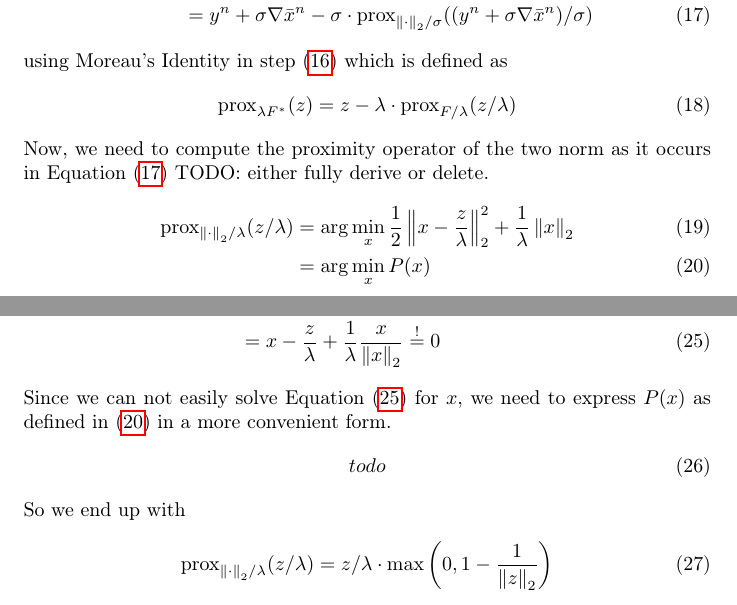
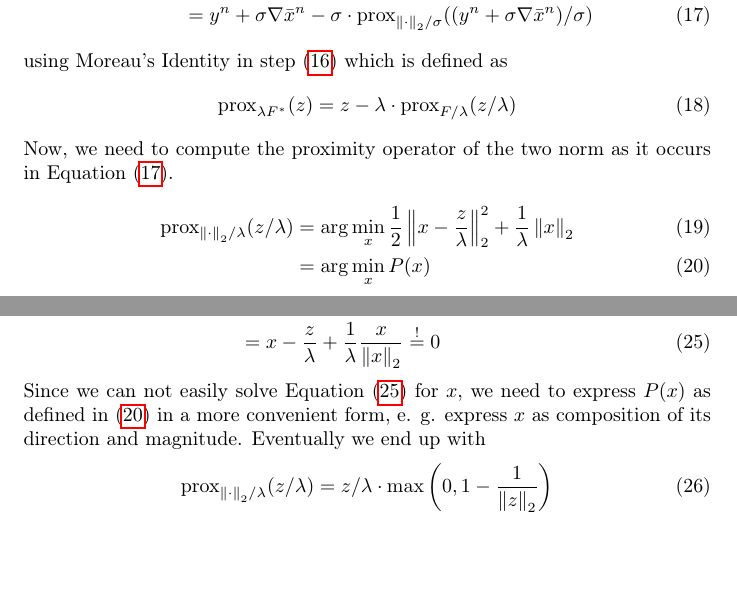
Before and after one commit to panmari/convex_optimization_superresolution, a LaTeX document (report_primal_dual/report-superresolution-dual.tex): two parts of pages 3 and 4 of 9, joined at a grey line, cut so that both start at the same text, the shorter picture padded with empty space. Compiled offline with pdfLaTeX.

Commit message:
Various fixes to report.

```diff
--- a/report_primal_dual/report-superresolution-dual.tex
+++ b/report_primal_dual/report-superresolution-dual.tex
@@ -142,7 +142,7 @@ using Moreau's Identity in step \eqref{eq:moreaus_identity_used} which is define
 	\prox_{\lambda F^*}(z) = z - \lambda \cdot \prox_{F/ \lambda}(z / \lambda)
 \end{equation}
 Now, we need to compute the proximity operator of the two norm as it
-occurs in Equation \eqref{eq:two_norm_proximity_used} TODO: either fully derive or delete.
+occurs in Equation \eqref{eq:two_norm_proximity_used}.
 \begin{align}
 	\prox_{\twonorm{\cdot} / \lambda}(z / \lambda)
 	&= \arg \min_x \frac{1}{2} \twonorm{x - \frac{z}{\lambda}}^2 +
@@ -175,11 +175,10 @@ This can be solved by deriving and setting to zero:
 	\frac{1}{\lambda} \frac{x}{\twonorm{x}} \overset{!}{=} 0
 	\label{eq:proximity_operator_l2_norm_fail}
 \end{align}
-Since we can not easily solve Equation \eqref{eq:proximity_operator_l2_norm_fail} for $x$, we need to express $P(x)$ as defined in \eqref{eq:P_x} in a more convenient form.
-\begin{align}
-todo
-\end{align}
-So we end up with
+Since we can not easily solve Equation \eqref{eq:proximity_operator_l2_norm_fail} for $x$,
+we need to express $P(x)$ as defined in \eqref{eq:P_x} in a more convenient form, e. g. express $x$
+as composition of its direction and magnitude.
+Eventually we end up with
 \begin{equation}
 	\prox_{\twonorm{\cdot} / \lambda}(z / \lambda) =
 	z / \lambda \cdot \max \left(0 , 1 - \frac{1}{\twonorm{z}} \right)
```
Also changed, not shown: report_primal_dual/report-superresolution-dual.tex (13 more changed lines).
